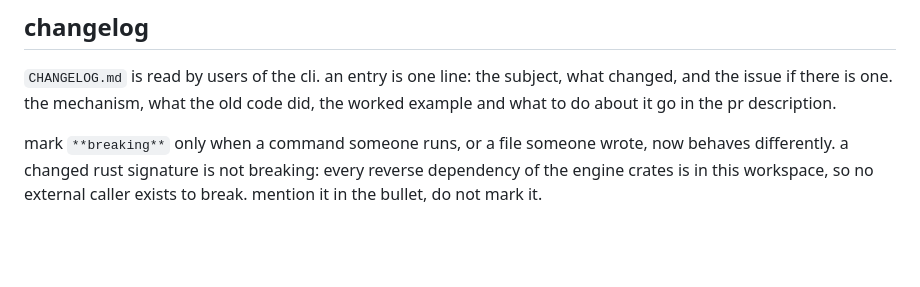
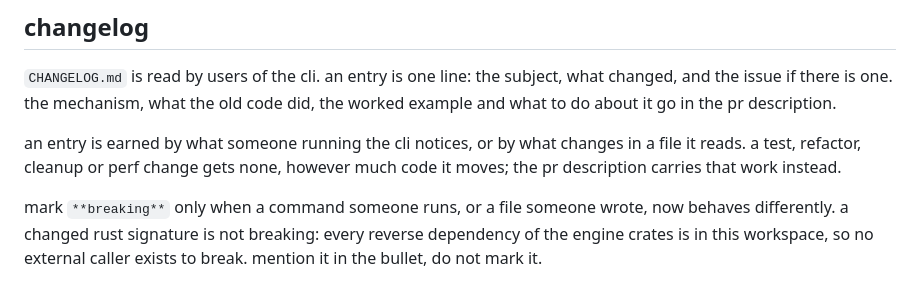
Before and after one commit to cyberwitchery/alembic, a Markdown page: CLAUDE.md, the part around the change. Drawn GitHub-style; blank space fills up the shorter version.

Commit message:
claude.md: which changes earn a changelog entry

```diff
--- a/CLAUDE.md
+++ b/CLAUDE.md
@@ -50,6 +50,10 @@ files: <comma-separated paths>
 `CHANGELOG.md` is read by users of the cli. an entry is one line: the subject,
 what changed, and the issue if there is one. the mechanism, what the old code
 did, the worked example and what to do about it go in the pr description.
+
+an entry is earned by what someone running the cli notices, or by what changes
+in a file it reads. a test, refactor, cleanup or perf change gets none,
+however much code it moves; the pr description carries that work instead.
 
 mark `**breaking**` only when a command someone runs, or a file someone wrote,
 now behaves differently. a changed rust signature is not breaking: every
```
